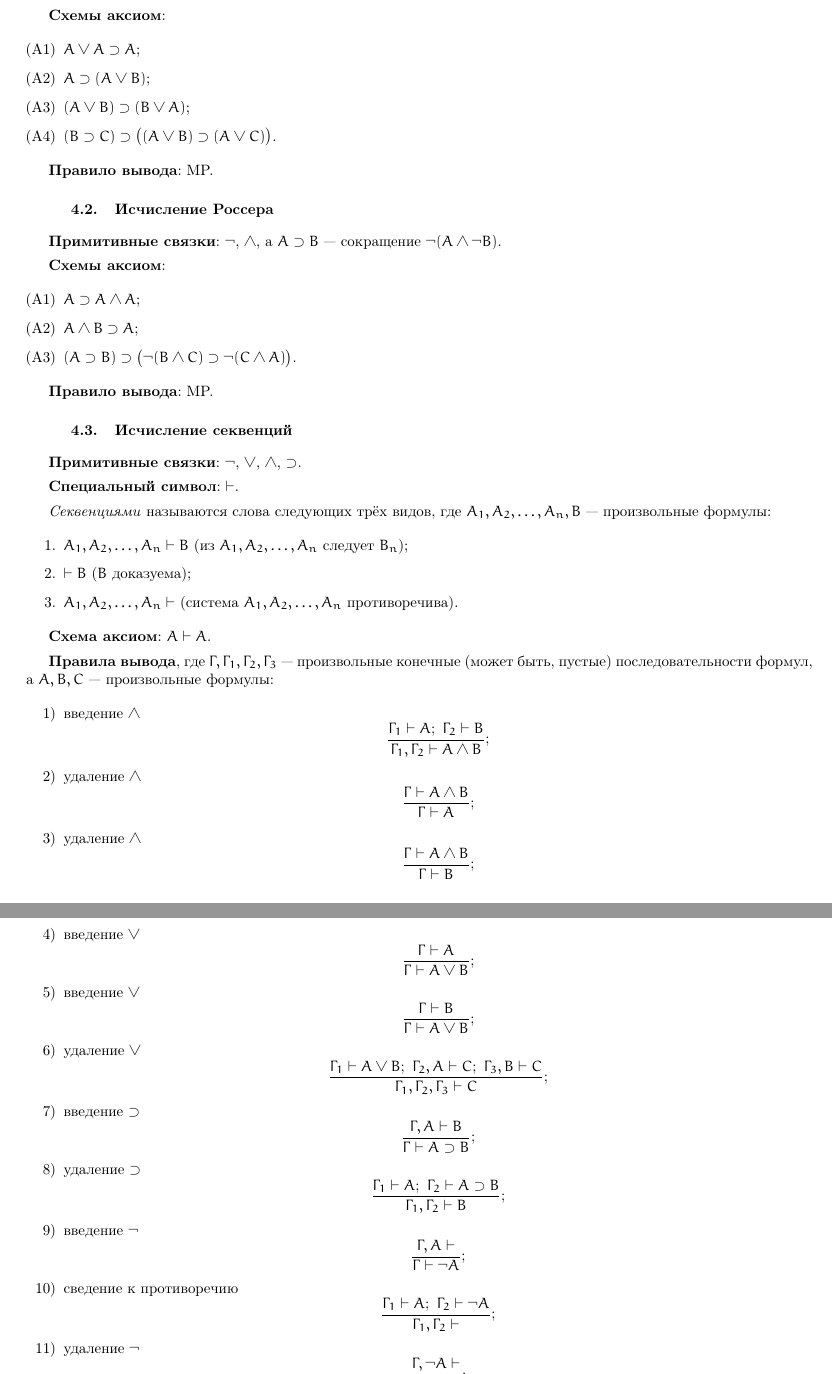
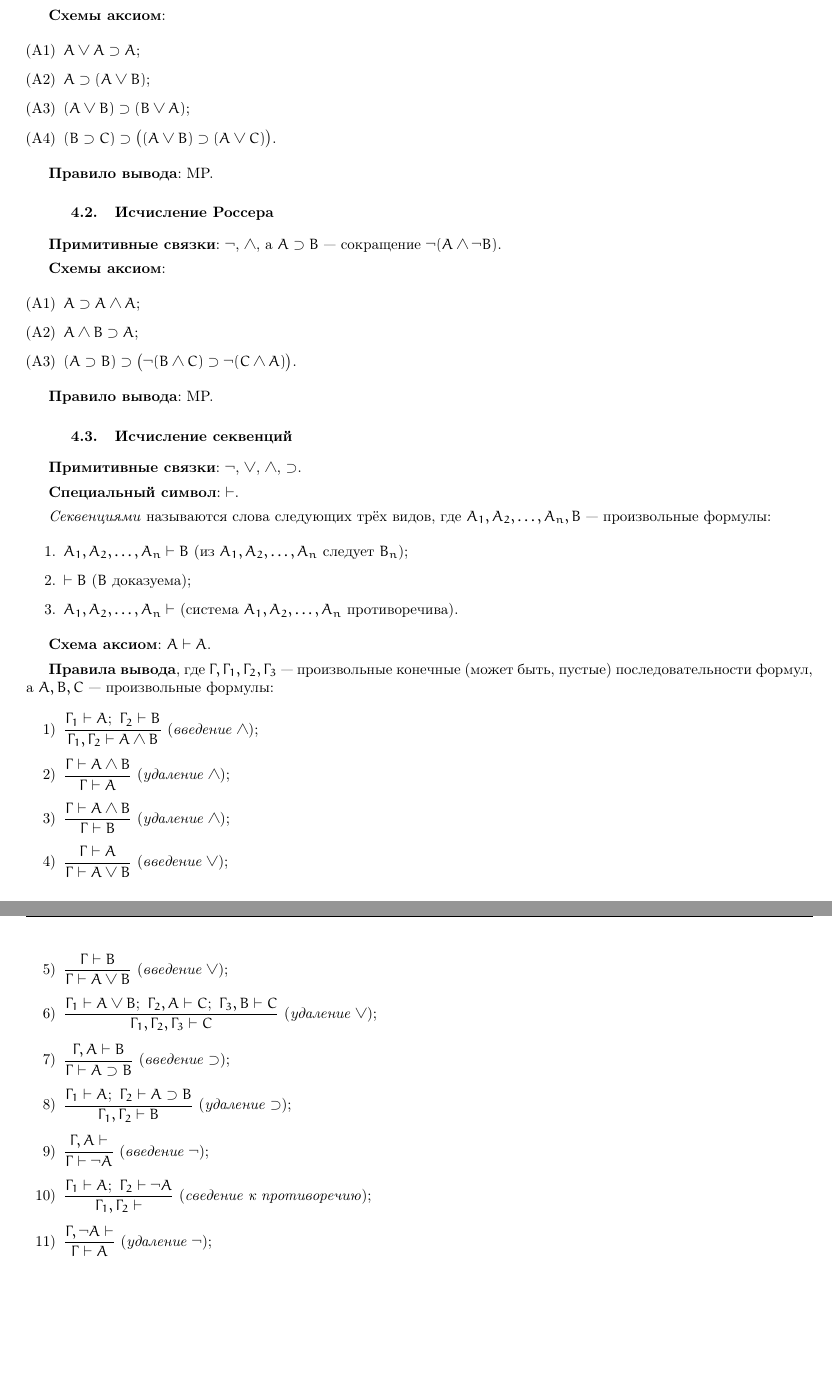
Before and after one commit to tolber01/math-logic-lecture-notes-2022, a LaTeX document (main.tex, which reads parts/1/paragraphs/4.tex): two parts of pages 13 and 14 of 16, joined at a grey line, cut so that both start at the same text, the shorter picture padded with empty space. Compiled offline with pdfLaTeX.

Commit message:
Some corrections

```diff
--- a/parts/1/paragraphs/4.tex
+++ b/parts/1/paragraphs/4.tex
@@ -41,46 +41,15 @@
 
 \textbf{Правила вывода}, где $\Gamma, \Gamma_1, \Gamma_2, \Gamma_3$ --- произвольные конечные (может быть, пустые) последовательности формул, а $A, B, C$ --- произвольные формулы:
 \begin{enumerate}[label=\arabic*)]
-    \item введение $\land$
-    \[
-        \frac{\Gamma_1 \vdash A;\ \Gamma_2 \vdash B}{\Gamma_1, \Gamma_2 \vdash A \land B};
-    \]
-    \item удаление $\land$
-    \[
-        \frac{\Gamma \vdash A \land B}{\Gamma \vdash A};
-    \]
-    \item удаление $\land$
-    \[
-        \frac{\Gamma \vdash A \land B}{\Gamma \vdash B};
-    \]
-    \item введение $\lor$
-    \[
-        \frac{\Gamma \vdash A}{\Gamma \vdash A \lor B};
-    \]
-    \item введение $\lor$
-    \[
-        \frac{\Gamma \vdash B}{\Gamma \vdash A \lor B};
-    \]
-    \item удаление $\lor$
-    \[
-        \frac{\Gamma_1 \vdash A \lor B;\ \Gamma_2, A \vdash C;\ \Gamma_3, B \vdash C}{\Gamma_1, \Gamma_2, \Gamma_3 \vdash C};
-    \]
-    \item введение $\supset$
-    \[
-        \frac{\Gamma, A \vdash B}{\Gamma \vdash A \supset B};
-    \]
-    \item удаление $\supset$
-    \[
-        \frac{\Gamma_1 \vdash A;\ \Gamma_2 \vdash A \supset B}{\Gamma_1, \Gamma_2 \vdash B};
-    \]
-    \item введение $\neg$
-    \[
-        \frac{\Gamma, A \vdash}{\Gamma \vdash \neg A};
-    \]
-    \item сведение к противоречию
-    \[
-        \frac{\Gamma_1 \vdash A;\ \Gamma_2 \vdash \neg A}{\Gamma_1, \Gamma_2 \vdash};
-    \]
-    \item удаление $\neg$
-    \[
-        \frac{\Gamma, \neg A \vdash}{\Gamma \vdash A};
+    \item $\dfrac{\Gamma_1 \vdash A;\ \Gamma_2 \vdash B}{\Gamma_1, \Gamma_2 \vdash A \land B}$ (\textit{введение $\land$});
+    \item $\dfrac{\Gamma \vdash A \land B}{\Gamma \vdash A}$ (\textit{удаление $\land$});
+    \item $\dfrac{\Gamma \vdash A \land B}{\Gamma \vdash B}$ (\textit{удаление $\land$});
+    \item $\dfrac{\Gamma \vdash A}{\Gamma \vdash A \lor B}$ (\textit{введение $\lor$});
+    \item $\dfrac{\Gamma \vdash B}{\Gamma \vdash A \lor B}$ (\textit{введение $\lor$});
+    \item $\dfrac{\Gamma_1 \vdash A \lor B;\ \Gamma_2, A \vdash C;\ \Gamma_3, B \vdash C}{\Gamma_1, \Gamma_2, \Gamma_3 \vdash C}$ (\textit{удаление $\lor$});
+    \item $\dfrac{\Gamma, A \vdash B}{\Gamma \vdash A \supset B}$ (\textit{введение $\supset$});
+    \item $\dfrac{\Gamma_1 \vdash A;\ \Gamma_2 \vdash A \supset B}{\Gamma_1, \Gamma_2 \vdash B}$ (\textit{удаление $\supset$});
+    \item $\dfrac{\Gamma, A \vdash}{\Gamma \vdash \neg A}$ (\textit{введение $\neg$});
+    \item $\dfrac{\Gamma_1 \vdash A;\ \Gamma_2 \vdash \neg A}{\Gamma_1, \Gamma_2 \vdash}$ (\textit{сведение к противоречию});
+    \item $\dfrac{\Gamma, \neg A \vdash}{\Gamma \vdash A}$ (\textit{удаление $\neg$});
+    \item $\dfrac{\Gamma \vdash}{\Gamma \vdash A}$ (\textit{утончение});
```
Also changed, not shown: main.pdf, parts/1/paragraphs/4.tex (20 more changed lines).
